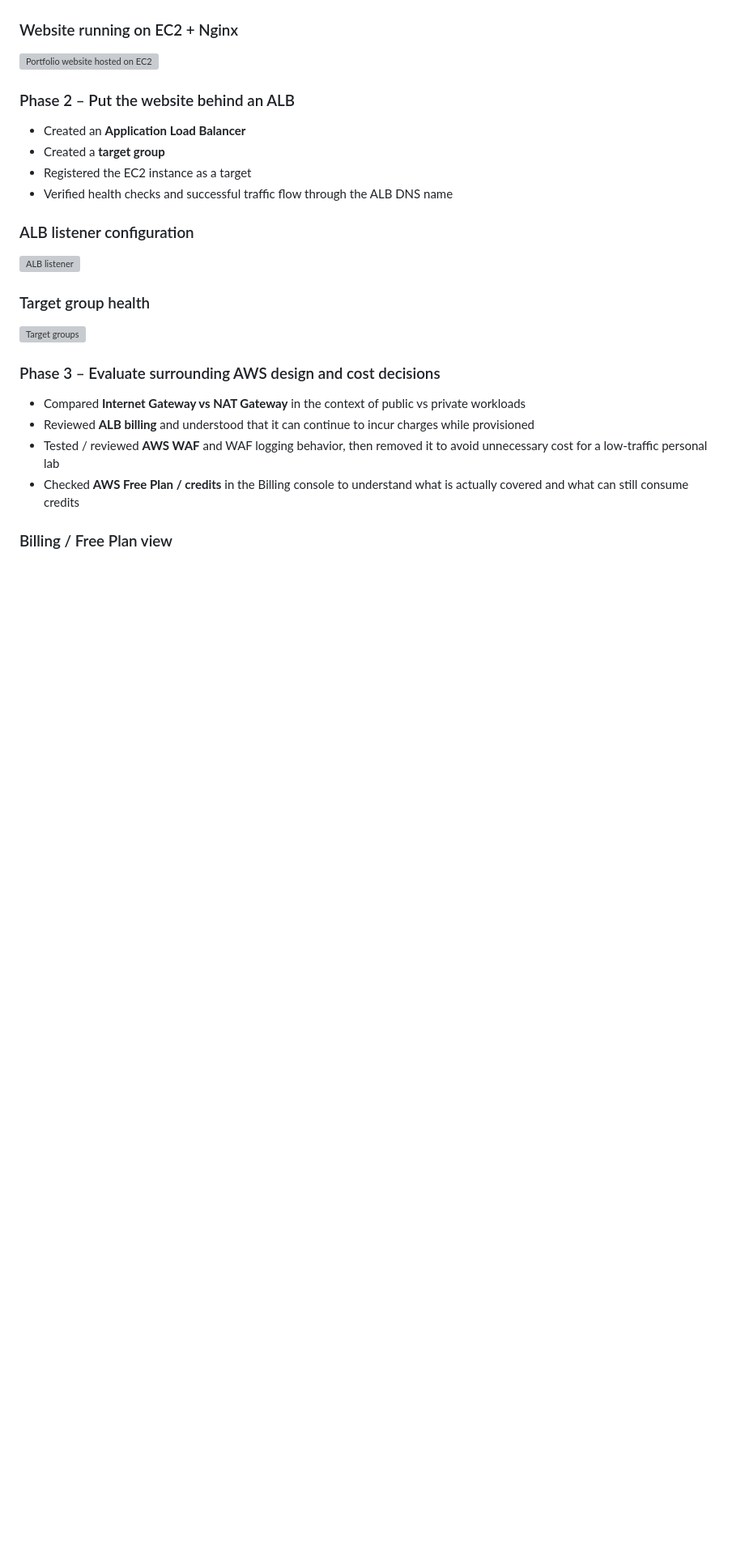
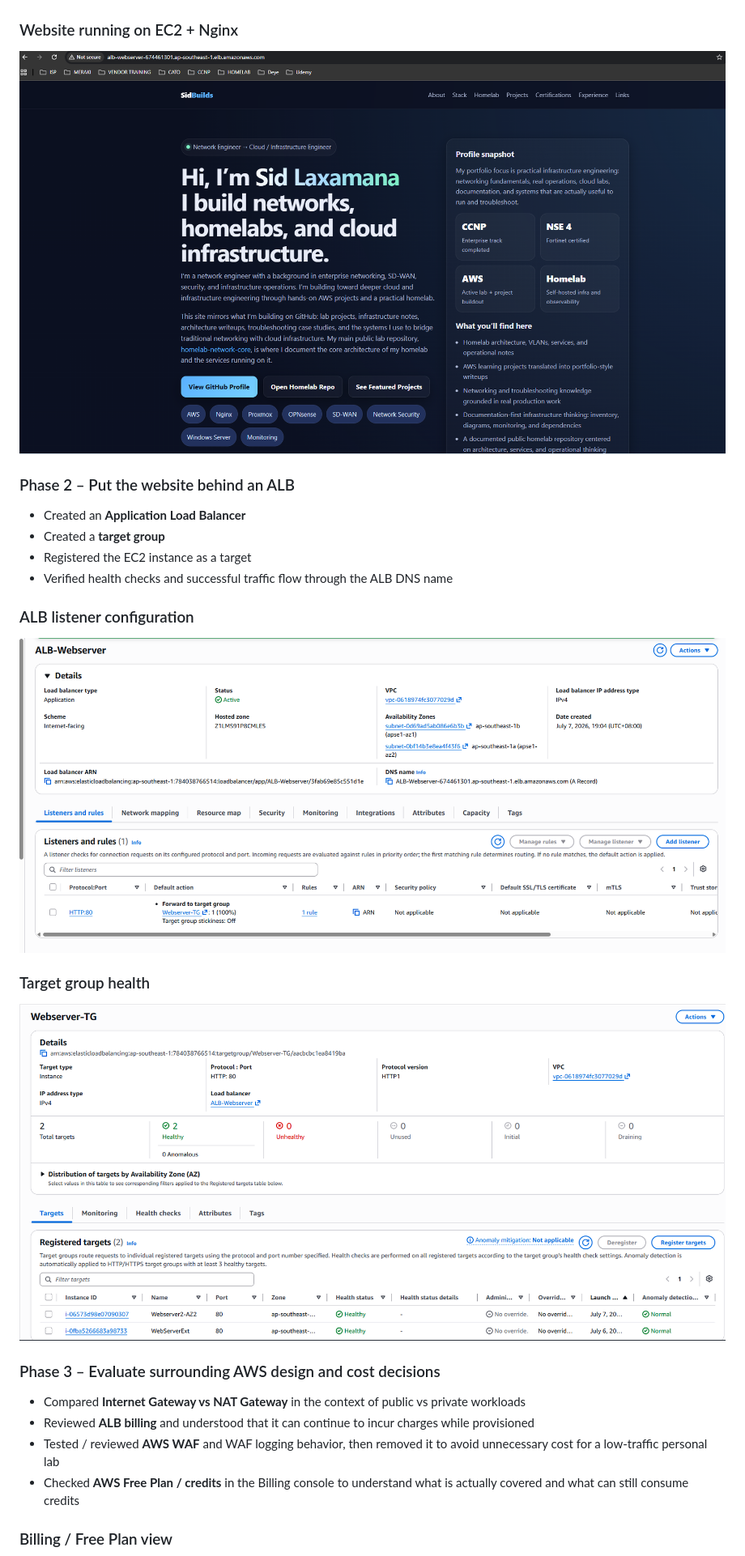
Before and after one commit to laxamanasr-blip/aws-ec2-nginx-alb-portfolio-site, a Markdown page: README.md, the part around one of its changes. Shown at 81% size. Drawn GitHub-style; blank space fills up the shorter version; grey boxes are pictures that could not be loaded.

```diff
--- a/README.md
+++ b/README.md
@@ -55,7 +55,7 @@ The project started as a simple EC2-hosted static website and evolved into a mor
 ![EC2 instance details](screenshots/ec2.instances.png)
 
 ### Website running on EC2 + Nginx
-![Portfolio website hosted on EC2](website.png)
+![Portfolio website hosted on EC2](screenshots/website.png)
 
 ### Phase 2 – Put the website behind an ALB
 - Created an **Application Load Balancer**
@@ -64,10 +64,10 @@ The project started as a simple EC2-hosted static website and evolved into a mor
 - Verified health checks and successful traffic flow through the ALB DNS name
 
 ### ALB listener configuration
-![ALB listener](ALB.listener.png)
+![ALB listener](screenshots/ALB.listener.png)
 
 ### Target group health
-![Target groups](target.groups.png)
+![Target groups](screenshots/target.groups.png)
 
 ### Phase 3 – Evaluate surrounding AWS design and cost decisions
 - Compared **Internet Gateway vs NAT Gateway** in the context of public vs private workloads
```
Also changed, not shown: other parts of README.md (+1 -1 lines).
